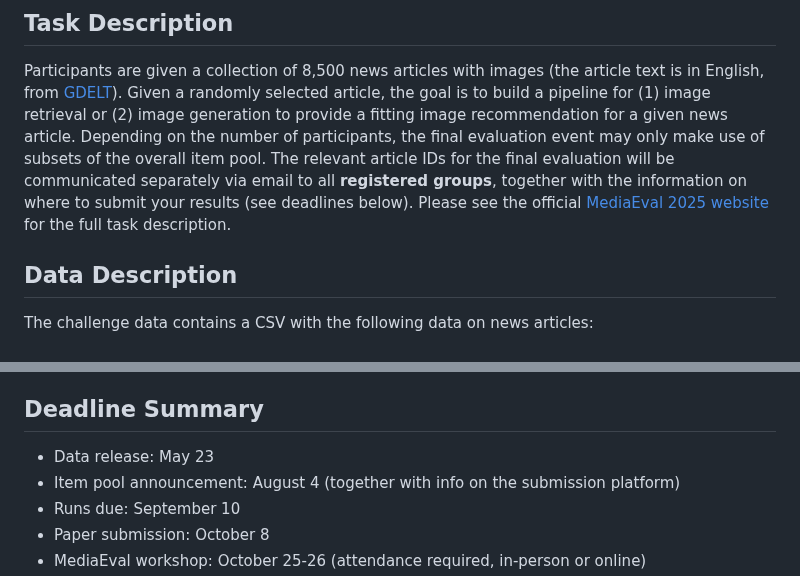
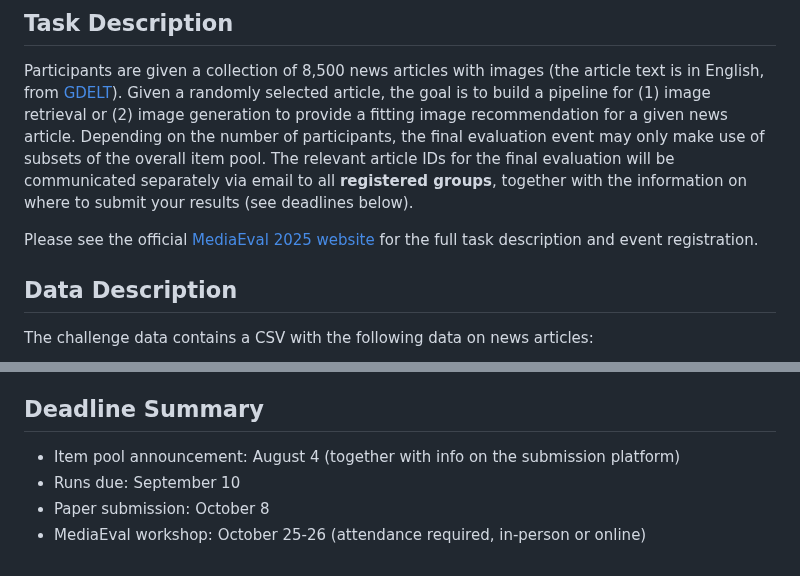
Before and after one commit to NTKHarry/MediaEval2025_NewsImage, a Markdown page: README.md, 2 parts joined by grey strips. Rendered like a GitHub page.

```diff
--- a/README.md
+++ b/README.md
@@ -6,7 +6,8 @@ Participants are given a collection of 8,500 news articles with images (the arti
 Given a randomly selected article, the goal is to build a pipeline for (1) image retrieval or (2) image generation to provide a fitting image recommendation for a given news article.
 Depending on the number of participants, the final evaluation event may only make use of subsets of the overall item pool.
 The relevant article IDs for the final evaluation will be communicated separately via email to all **registered groups**, together with the information on where to submit your results (see deadlines below).
-Please see the official [MediaEval 2025 website](https://multimediaeval.github.io/editions/2025/tasks/newsimages) for the full task description.
+
+Please see the official [MediaEval 2025 website](https://multimediaeval.github.io/editions/2025/tasks/newsimages) for the full task description and event registration.
 
 ## Data Description
 
@@ -62,7 +63,6 @@ This applies to both generated and retrieved images. If you generate the images
 
 ## Deadline Summary
 
-* Data release: May 23
 * Item pool announcement: August 4 (together with info on the submission platform)
 * Runs due: September 10
 * Paper submission: October 8
```
